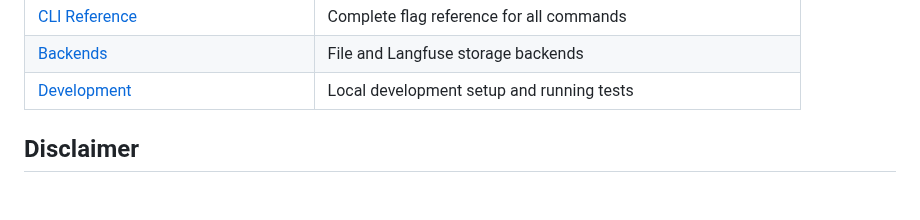
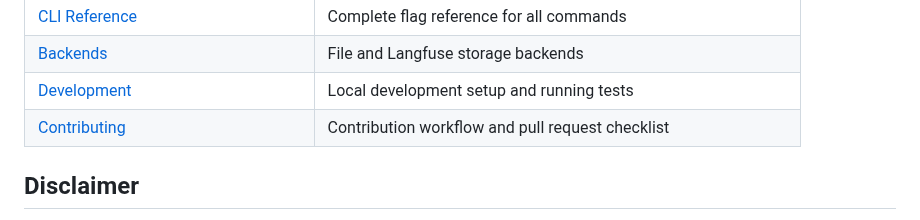
Before and after one commit to asarnaout/veritail, a Markdown page: README.md, the part around the change. Drawn GitHub-style; blank space fills up the shorter version.

Commit message:
Add contributing guide and link from README

```diff
--- a/README.md
+++ b/README.md
@@ -270,6 +270,7 @@ veritail run \
 | [CLI Reference](docs/cli-reference.md) | Complete flag reference for all commands |
 | [Backends](docs/backends.md) | File and Langfuse storage backends |
 | [Development](docs/development.md) | Local development setup and running tests |
+| [Contributing](contributing.md) | Contribution workflow and pull request checklist |
 
 ## Disclaimer
 
```
Also changed, not shown: contributing.md (added, +83 -0 lines).
